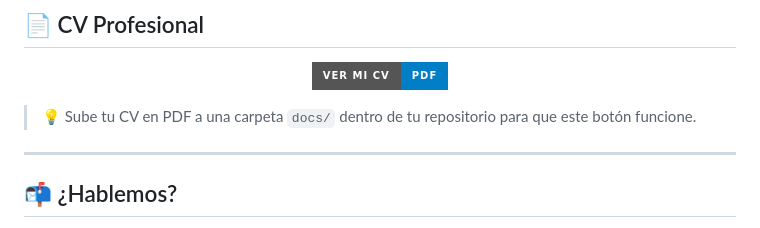
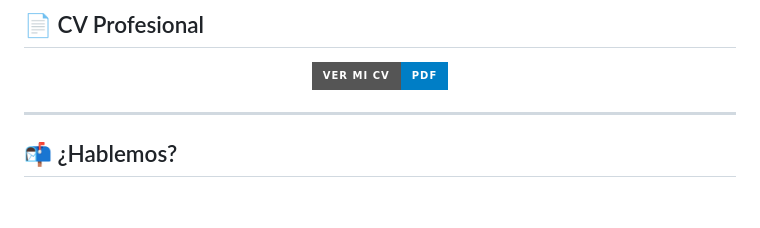
Before and after one commit to sergioarturomc/sergioarturomc.github.io, a Markdown page: README.md, the part around the change. Rendered like a GitHub page; badges without logos; blank space fills up the shorter version.

```diff
--- a/README.md
+++ b/README.md
@@ -146,7 +146,7 @@ Diseñé y ejecuté casos de prueba de API para validar endpoints de Urban Groce
   </a>
 </p>
 
-> 💡 Sube tu CV en PDF a una carpeta `docs/` dentro de tu repositorio para que este botón funcione.
+
 
 ---
 
```
